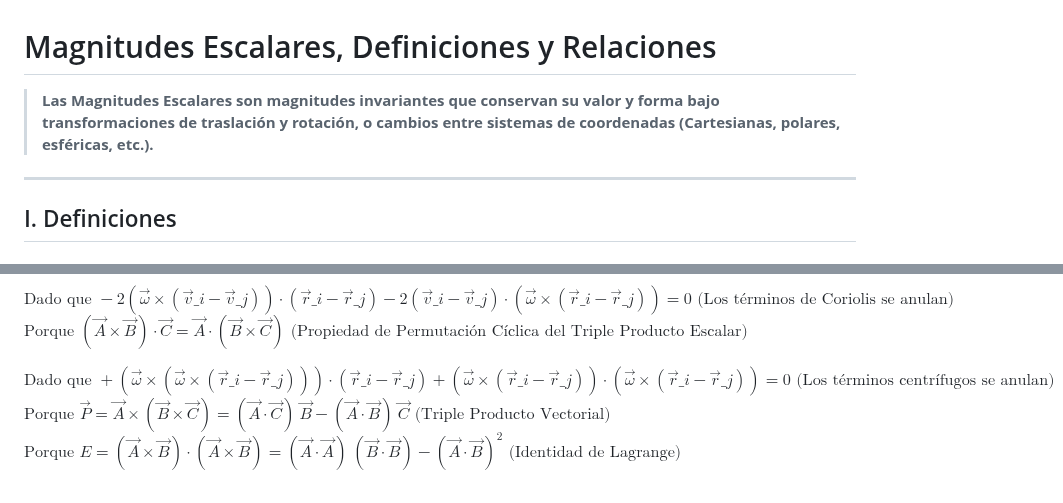
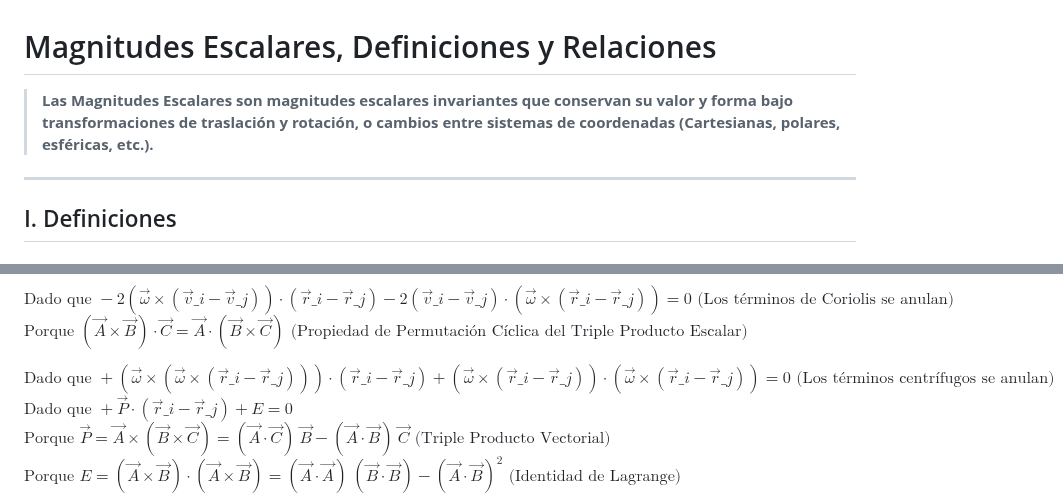
Before and after one commit to akinetic/scalar-magnitudes, a Markdown page: README-ES.md, 2 parts joined by grey strips. GitHub-like rendering.

```diff
--- a/README-ES.md
+++ b/README-ES.md
@@ -1,6 +1,6 @@
 # Magnitudes Escalares, Definiciones y Relaciones
 
-> **Las Magnitudes Escalares son magnitudes invariantes que conservan su valor y forma bajo transformaciones de traslación y rotación, o cambios entre sistemas de coordenadas (Cartesianas, polares, esféricas, etc.).**
+> **Las Magnitudes Escalares son magnitudes escalares invariantes que conservan su valor y forma bajo transformaciones de traslación y rotación, o cambios entre sistemas de coordenadas (Cartesianas, polares, esféricas, etc.).**
 
 ---
 
@@ -102,7 +102,8 @@ $\text{Porque } (\vec{A} \times \vec{B}) \cdot \vec{B} = 0 \text{ (Propiedad del
 $\text{Dado que } - 2 (\vec{\omega} \times (\vec{v}\_i - \vec{v}\_j)) \cdot (\vec{r}\_i - \vec{r}\_j) - 2 (\vec{v}\_i - \vec{v}\_j) \cdot (\vec{\omega} \times (\vec{r}\_i - \vec{r}\_j)) = 0 \text{ (Los términos de Coriolis se anulan)}$
 $\text{Porque } (\vec{A} \times \vec{B}) \cdot \vec{C} = \vec{A} \cdot (\vec{B} \times \vec{C}) \text{ (Propiedad de Permutación Cíclica del Triple Producto Escalar)}$
 
-$\text{Dado que } + (\vec{\omega} \times (\vec{\omega} \times (\vec{r}\_i - \vec{r}\_j))) \cdot (\vec{r}\_i - \vec{r}\_j) + (\vec{\omega} \times (\vec{r}\_i - \vec{r}\_j)) \cdot (\vec{\omega} \times (\vec{r}\_i - \vec{r}\_j)) = 0 \text{ (Los términos centrífugos se anulan) } [\vec{P} \cdot (\vec{r}\_i - \vec{r}\_j) + E = 0]$
+$\text{Dado que } + (\vec{\omega} \times (\vec{\omega} \times (\vec{r}\_i - \vec{r}\_j))) \cdot (\vec{r}\_i - \vec{r}\_j) + (\vec{\omega} \times (\vec{r}\_i - \vec{r}\_j)) \cdot (\vec{\omega} \times (\vec{r}\_i - \vec{r}\_j)) = 0 \text{ (Los términos centrífugos se anulan)}$
+$\text{Dado que } + \vec{P} \cdot (\vec{r}\_i - \vec{r}\_j) + E = 0$
 $\text{Porque } \vec{P} = \vec{A} \times (\vec{B} \times \vec{C}) = (\vec{A} \cdot \vec{C}) \ \vec{B} - (\vec{A} \cdot \vec{B}) \ \vec{C} \text{ (Triple Producto Vectorial)}$
 $\text{Porque } E = (\vec{A} \times \vec{B}) \cdot (\vec{A} \times \vec{B}) = (\vec{A} \cdot \vec{A}) \ (\vec{B} \cdot \vec{B}) - (\vec{A} \cdot \vec{B})^2 \text{ (Identidad de Lagrange)}$
 
```
